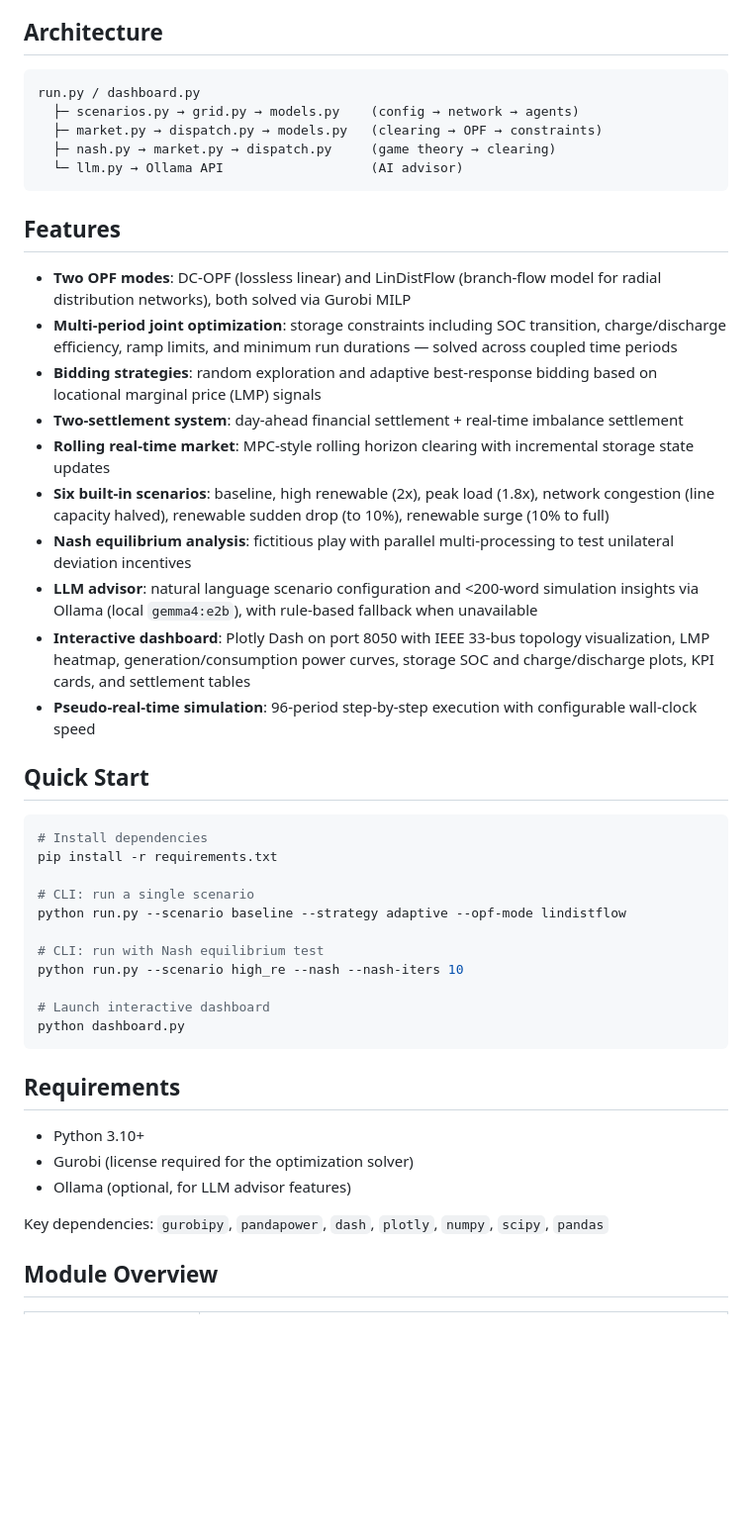
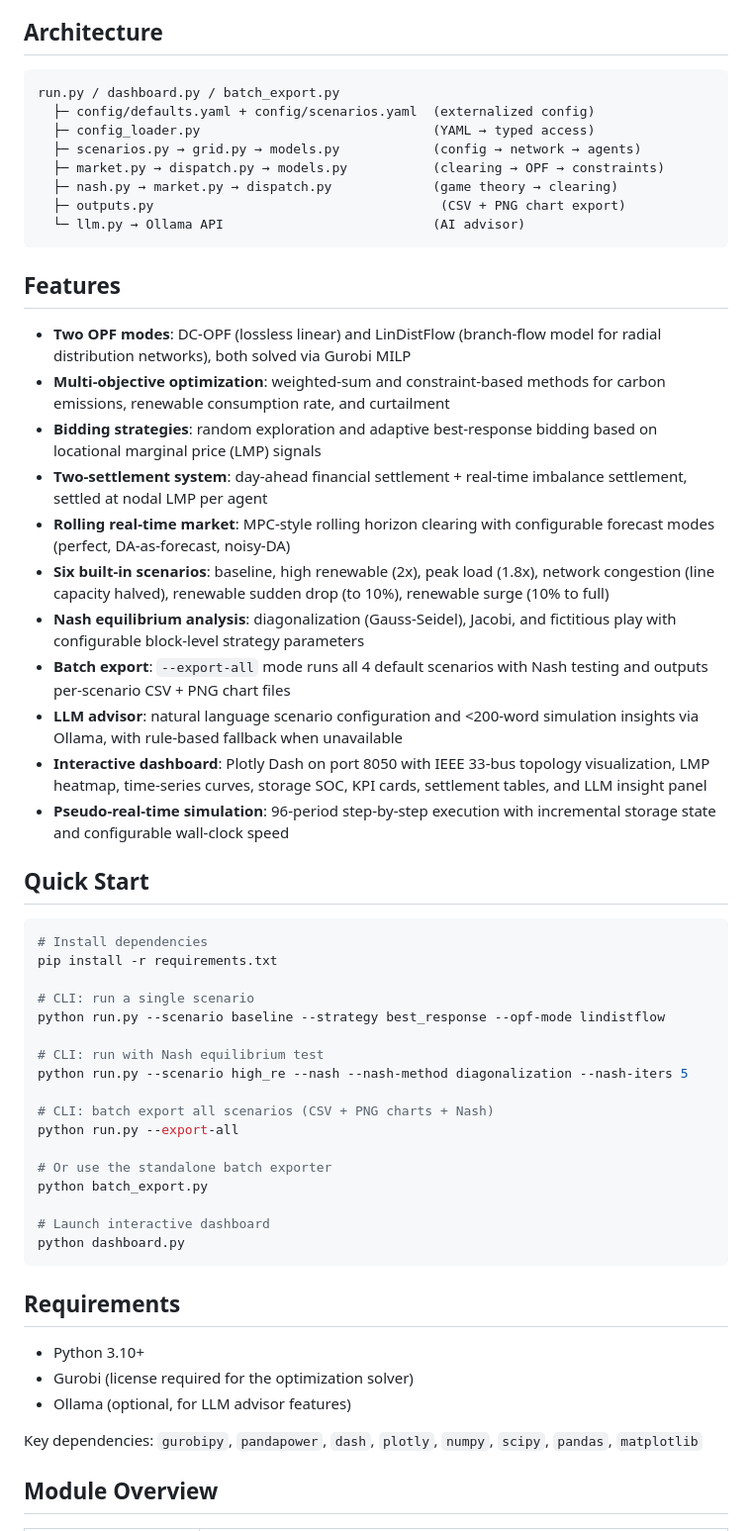
Before and after one commit to e1wayt1cket/gridllm, a Markdown page: README.md, the part around one of its changes. Shown at 99% size. GitHub-like rendering; blank space fills up the shorter version.

Commit message:
Update README: batch export, module table, YAML config, chart types
Co-Authored-By: Claude Opus 4.7 <noreply@anthropic.com>

````diff
--- a/README.md
+++ b/README.md
@@ -5,25 +5,29 @@ Agent-based simulation of day-ahead (DA) and real-time (RT) electricity markets
 ## Architecture
 
 ```
-run.py / dashboard.py
-  ├─ scenarios.py → grid.py → models.py    (config → network → agents)
-  ├─ market.py → dispatch.py → models.py   (clearing → OPF → constraints)
-  ├─ nash.py → market.py → dispatch.py     (game theory → clearing)
-  └─ llm.py → Ollama API                   (AI advisor)
+run.py / dashboard.py / batch_export.py
+  ├─ config/defaults.yaml + config/scenarios.yaml  (externalized config)
+  ├─ config_loader.py                              (YAML → typed access)
+  ├─ scenarios.py → grid.py → models.py            (config → network → agents)
+  ├─ market.py → dispatch.py → models.py           (clearing → OPF → constraints)
+  ├─ nash.py → market.py → dispatch.py             (game theory → clearing)
+  ├─ outputs.py                                     (CSV + PNG chart export)
+  └─ llm.py → Ollama API                           (AI advisor)
 ```
 
 ## Features
 
 - **Two OPF modes**: DC-OPF (lossless linear) and LinDistFlow (branch-flow model for radial distribution networks), both solved via Gurobi MILP
-- **Multi-period joint optimization**: storage constraints including SOC transition, charge/discharge efficiency, ramp limits, and minimum run durations — solved across coupled time periods
+- **Multi-objective optimization**: weighted-sum and constraint-based methods for carbon emissions, renewable consumption rate, and curtailment
 - **Bidding strategies**: random exploration and adaptive best-response bidding based on locational marginal price (LMP) signals
-- **Two-settlement system**: day-ahead financial settlement + real-time imbalance settlement
-- **Rolling real-time market**: MPC-style rolling horizon clearing with incremental storage state updates
+- **Two-settlement system**: day-ahead financial settlement + real-time imbalance settlement, settled at nodal LMP per agent
+- **Rolling real-time market**: MPC-style rolling horizon clearing with configurable forecast modes (perfect, DA-as-forecast, noisy-DA)
 - **Six built-in scenarios**: baseline, high renewable (2x), peak load (1.8x), network congestion (line capacity halved), renewable sudden drop (to 10%), renewable surge (10% to full)
-- **Nash equilibrium analysis**: fictitious play with parallel multi-processing to test unilateral deviation incentives
-- **LLM advisor**: natural language scenario configuration and <200-word simulation insights via Ollama (local `gemma4:e2b`), with rule-based fallback when unavailable
-- **Interactive dashboard**: Plotly Dash on port 8050 with IEEE 33-bus topology visualization, LMP heatmap, generation/consumption power curves, storage SOC and charge/discharge plots, KPI cards, and settlement tables
-- **Pseudo-real-time simulation**: 96-period step-by-step execution with configurable wall-clock speed
+- **Nash equilibrium analysis**: diagonalization (Gauss-Seidel), Jacobi, and fictitious play with configurable block-level strategy parameters
+- **Batch export**: `--export-all` mode runs all 4 default scenarios with Nash testing and outputs per-scenario CSV + PNG chart files
+- **LLM advisor**: natural language scenario configuration and <200-word simulation insights via Ollama, with rule-based fallback when unavailable
+- **Interactive dashboard**: Plotly Dash on port 8050 with IEEE 33-bus topology visualization, LMP heatmap, time-series curves, storage SOC, KPI cards, settlement tables, and LLM insight panel
+- **Pseudo-real-time simulation**: 96-period step-by-step execution with incremental storage state and configurable wall-clock speed
 
 ## Quick Start
 
@@ -32,10 +36,16 @@ run.py / dashboard.py
 pip install -r requirements.txt
 
 # CLI: run a single scenario
-python run.py --scenario baseline --strategy adaptive --opf-mode lindistflow
+python run.py --scenario baseline --strategy best_response --opf-mode lindistflow
 
 # CLI: run with Nash equilibrium test
-python run.py --scenario high_re --nash --nash-iters 10
+python run.py --scenario high_re --nash --nash-method diagonalization --nash-iters 5
+
+# CLI: batch export all scenarios (CSV + PNG charts + Nash)
+python run.py --export-all
+
+# Or use the standalone batch exporter
+python batch_export.py
 
 # Launch interactive dashboard
 python dashboard.py
@@ -47,7 +57,7 @@ python dashboard.py
 - Gurobi (license required for the optimization solver)
 - Ollama (optional, for LLM advisor features)
 
-Key dependencies: `gurobipy`, `pandapower`, `dash`, `plotly`, `numpy`, `scipy`, `pandas`
+Key dependencies: `gurobipy`, `pandapower`, `dash`, `plotly`, `numpy`, `scipy`, `pandas`, `matplotlib`
 
 ## Module Overview
 
````
Also changed, not shown: other parts of README.md (+36 -18 lines).
